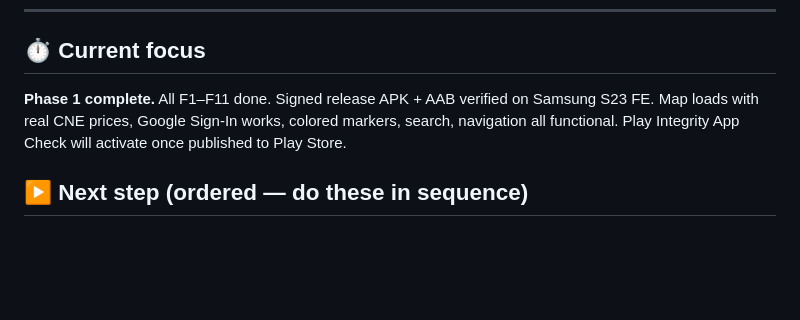
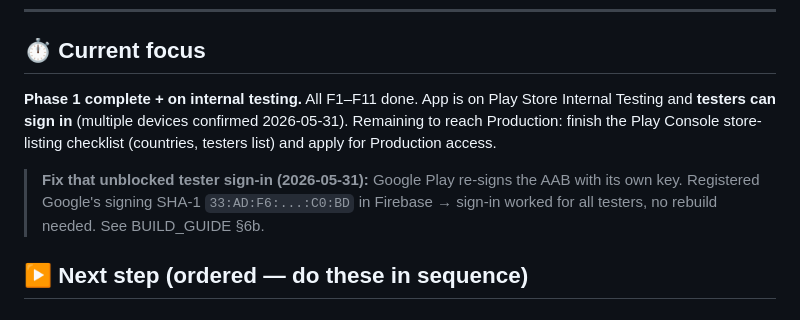
Before and after one commit to safejrz/GasAppMxV3, a Markdown page: docs/PROGRESS.md, the part around the change. Rendered like a GitHub page; blank space fills up the shorter version.

```diff
--- a/docs/PROGRESS.md
+++ b/docs/PROGRESS.md
@@ -6,9 +6,14 @@
 ---
 
 ## ⏱️ Current focus
-**Phase 1 complete.** All F1–F11 done. Signed release APK + AAB verified on Samsung S23 FE.
-Map loads with real CNE prices, Google Sign-In works, colored markers, search, navigation all
-functional. Play Integrity App Check will activate once published to Play Store.
+**Phase 1 complete + on internal testing.** All F1–F11 done. App is on Play Store Internal Testing
+and **testers can sign in** (multiple devices confirmed 2026-05-31). Remaining to reach Production:
+finish the Play Console store-listing checklist (countries, testers list) and apply for Production
+access.
+
+> **Fix that unblocked tester sign-in (2026-05-31):** Google Play re-signs the AAB with its own key.
+> Registered Google's signing SHA-1 `33:AD:F6:...:C0:BD` in Firebase → sign-in worked for all testers,
+> no rebuild needed. See BUILD_GUIDE §6b.
 
 ## ▶️ Next step (ordered — do these in sequence)
 
```
Also changed, not shown: docs/BUILD_GUIDE.md (+29 -0 lines).
